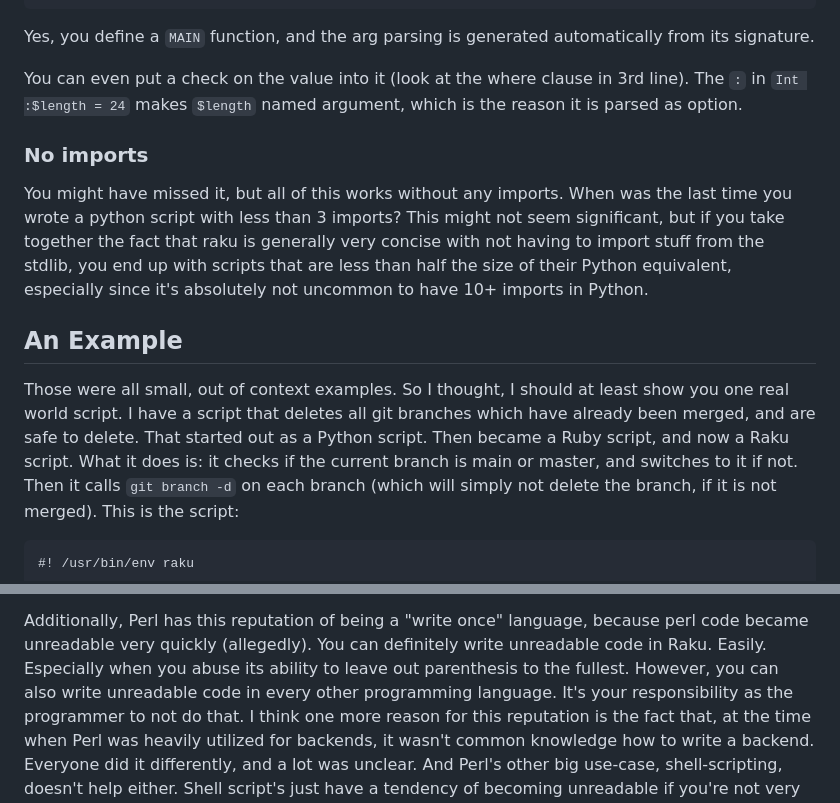
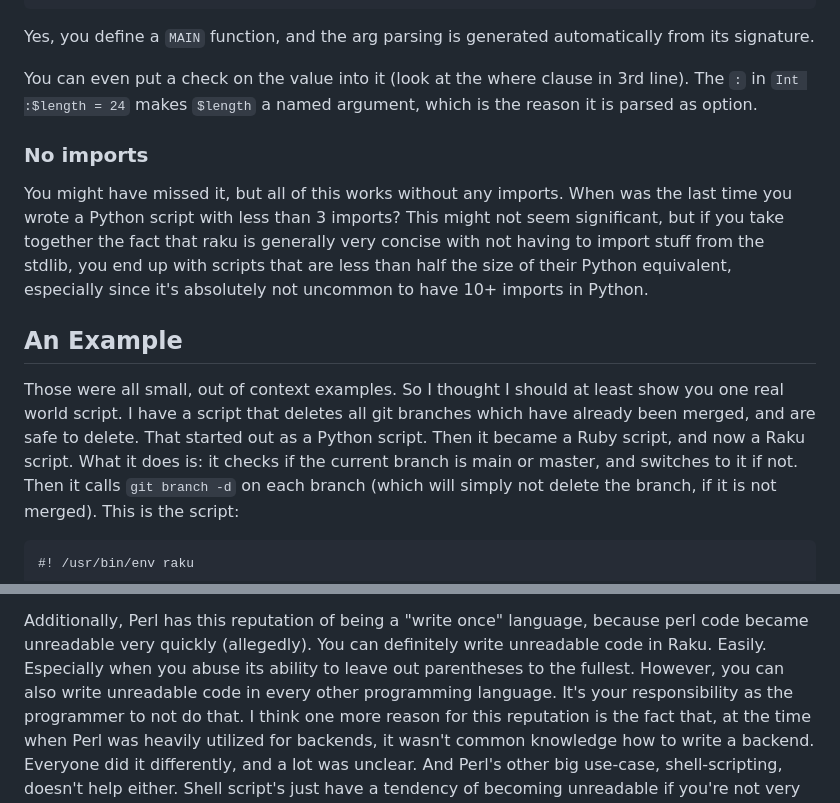
Before and after one commit to KnorrFG/blog, a Markdown page: posts/2023-06-24-raku-is-awesome.md, 2 parts joined by grey strips. GitHub-like rendering.

```diff
--- a/posts/2023-06-24-raku-is-awesome.md
+++ b/posts/2023-06-24-raku-is-awesome.md
@@ -186,13 +186,13 @@ Yes, you define a `MAIN` function, and the arg parsing is generated
 automatically from its signature.
 
 You can even put a check on the value into it (look at the where clause in 3rd
-line). The `:` in `Int :$length = 24` makes `$length` named argument, which is
+line). The `:` in `Int :$length = 24` makes `$length` a named argument, which is
 the reason it is parsed as option.
 
 ### No imports
 
 You might have missed it, but all of this works without any imports. When was
-the last time you wrote a python script with less than 3 imports? This might
+the last time you wrote a Python script with less than 3 imports? This might
 not seem significant, but if you take together the fact that raku is generally
 very concise with not having to import stuff from the stdlib, you end up with scripts that
 are less than half the size of their Python equivalent, especially since it's
@@ -200,10 +200,10 @@ absolutely not uncommon to have 10+ imports in Python.
 
 ## An Example
 
-Those were all small, out of context examples. So I thought, I should at least
+Those were all small, out of context examples. So I thought I should at least
 show you one real world script. I have a script that deletes all git branches
 which have already been merged, and are safe to delete. That started out as a
-Python script. Then became a Ruby script, and now a Raku script.
+Python script. Then it became a Ruby script, and now a Raku script.
 What it does is: it checks if the current branch is main or master, and
 switches to it if not. Then it calls `git branch -d` on each branch (which will
 simply not delete the branch, if it is not merged). This is the script:
@@ -263,7 +263,7 @@ And there was no easy way to create structs/records.
 Additionally, Perl has this reputation of being a "write once" language,
 because perl code became unreadable very quickly (allegedly). You can
 definitely write unreadable code in Raku. Easily. Especially when you abuse its
-ability to leave out parenthesis to the fullest. However, you can also write
+ability to leave out parentheses to the fullest. However, you can also write
 unreadable code in every other programming language. It's your responsibility
 as the programmer to not do that. I think one more reason for this reputation
 is the fact that, at the time when Perl was heavily utilized for backends, it
```
Also changed, not shown: other parts of posts/2023-06-24-raku-is-awesome.md (+17 -14 lines).
